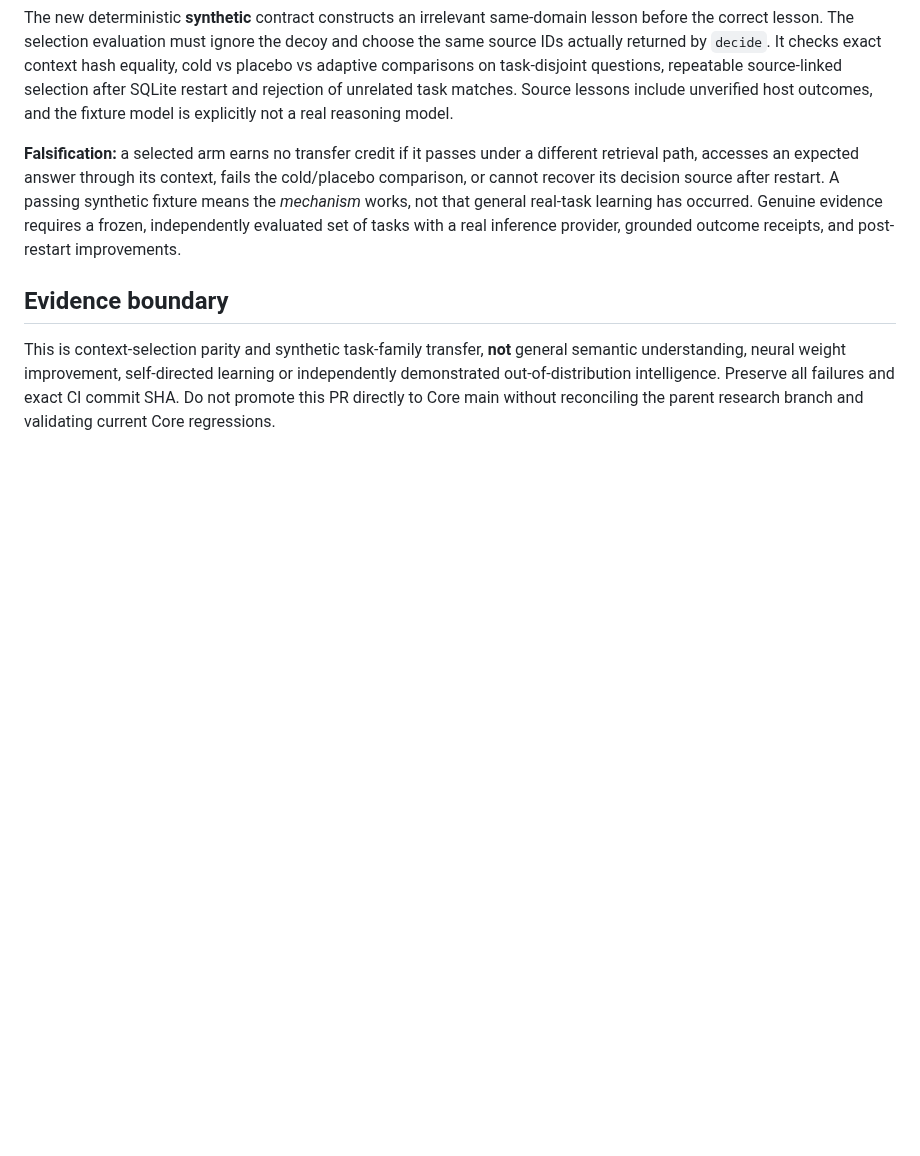
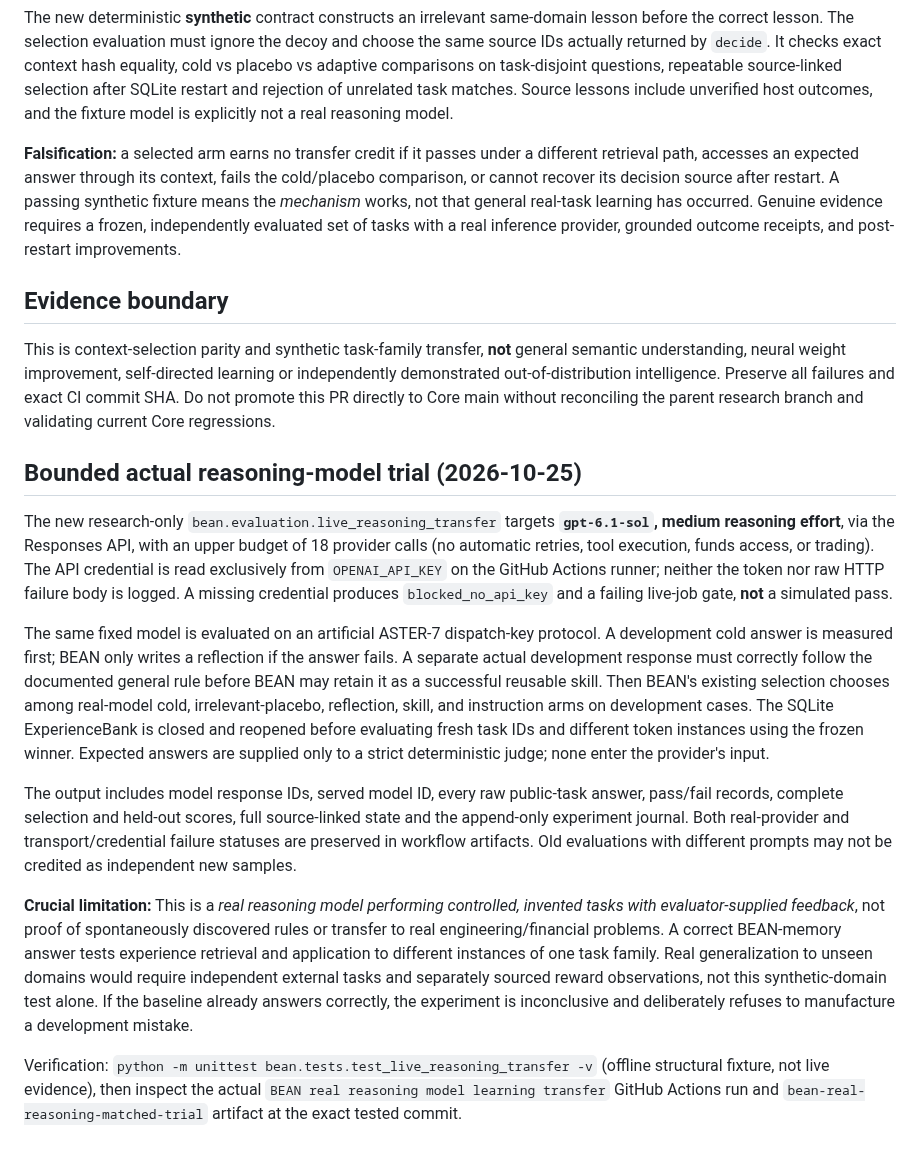
Before and after one commit to danieloculus0-bot/BEAN, a Markdown page: docs/BEAN_TASK_MATCHED_TRANSFER_2026-10-25.md, the part around the change. Rendered like a GitHub page; blank space fills up the shorter version.

Commit message:
docs(bean): specify real GPT-6.1 Sol paired holdout and no-fake-success criteria

```diff
--- a/docs/BEAN_TASK_MATCHED_TRANSFER_2026-10-25.md
+++ b/docs/BEAN_TASK_MATCHED_TRANSFER_2026-10-25.md
@@ -33,3 +33,16 @@ The new deterministic **synthetic** contract constructs an irrelevant same-domai
 ## Evidence boundary
 
 This is context-selection parity and synthetic task-family transfer, **not** general semantic understanding, neural weight improvement, self-directed learning or independently demonstrated out-of-distribution intelligence. Preserve all failures and exact CI commit SHA. Do not promote this PR directly to Core main without reconciling the parent research branch and validating current Core regressions.
+
+
+## Bounded actual reasoning-model trial (2026-10-25)
+
+The new research-only `bean.evaluation.live_reasoning_transfer` targets **`gpt-6.1-sol`, medium reasoning effort**, via the Responses API, with an upper budget of 18 provider calls (no automatic retries, tool execution, funds access, or trading). The API credential is read exclusively from `OPENAI_API_KEY` on the GitHub Actions runner; neither the token nor raw HTTP failure body is logged. A missing credential produces `blocked_no_api_key` and a failing live-job gate, **not** a simulated pass.
+
+The same fixed model is evaluated on an artificial ASTER-7 dispatch-key protocol. A development cold answer is measured first; BEAN only writes a reflection if the answer fails. A separate actual development response must correctly follow the documented general rule before BEAN may retain it as a successful reusable skill. Then BEAN's existing selection chooses among real-model cold, irrelevant-placebo, reflection, skill, and instruction arms on development cases. The SQLite ExperienceBank is closed and reopened before evaluating fresh task IDs and different token instances using the frozen winner. Expected answers are supplied only to a strict deterministic judge; none enter the provider's input.
+
+The output includes model response IDs, served model ID, every raw public-task answer, pass/fail records, complete selection and held-out scores, full source-linked state and the append-only experiment journal. Both real-provider and transport/credential failure statuses are preserved in workflow artifacts. Old evaluations with different prompts may not be credited as independent new samples.
+
+**Crucial limitation:** This is a *real reasoning model performing controlled, invented tasks with evaluator-supplied feedback*, not proof of spontaneously discovered rules or transfer to real engineering/financial problems. A correct BEAN-memory answer tests experience retrieval and application to different instances of one task family. Real generalization to unseen domains would require independent external tasks and separately sourced reward observations, not this synthetic-domain test alone. If the baseline already answers correctly, the experiment is inconclusive and deliberately refuses to manufacture a development mistake.
+
+Verification: `python -m unittest bean.tests.test_live_reasoning_transfer -v` (offline structural fixture, not live evidence), then inspect the actual `BEAN real reasoning model learning transfer` GitHub Actions run and `bean-real-reasoning-matched-trial` artifact at the exact tested commit.
```
